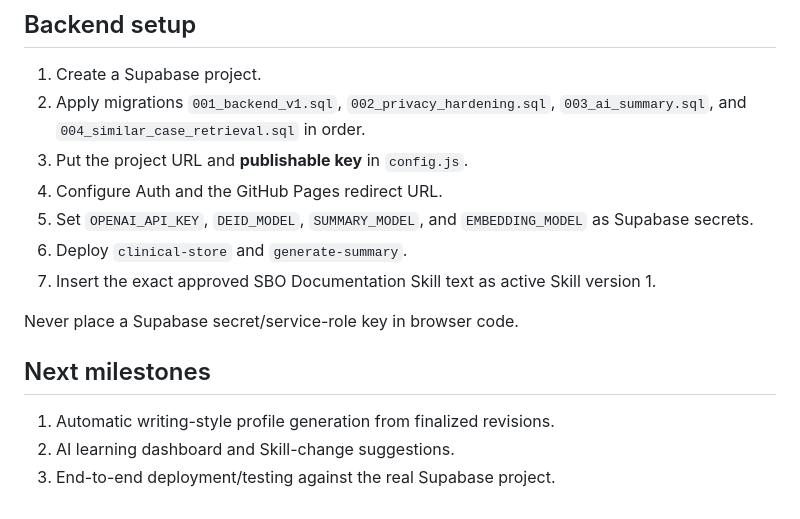
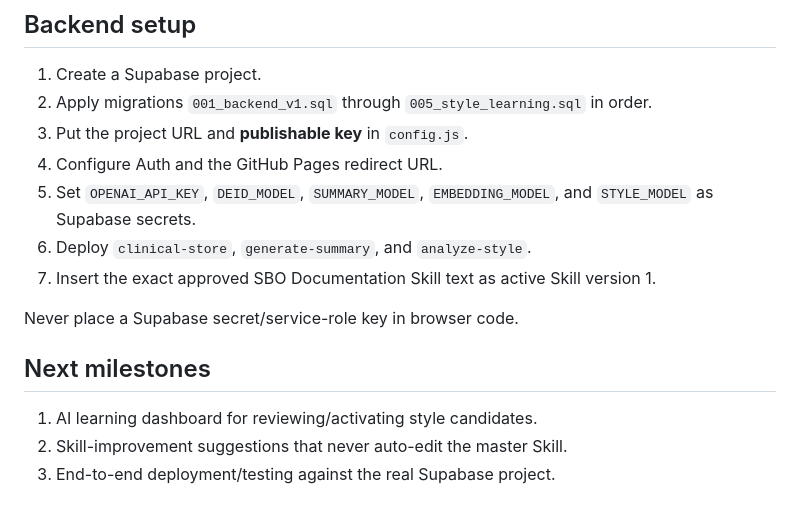
Before and after one commit to Report0101/BachTranSBO, a Markdown page: README.md, the part around the change. Rendered like a GitHub page.

Commit message:
Document approved style-learning workflow

```diff
--- a/README.md
+++ b/README.md
@@ -91,17 +91,17 @@ docs/
 ## Backend setup
 
 1. Create a Supabase project.
-2. Apply migrations `001_backend_v1.sql`, `002_privacy_hardening.sql`, `003_ai_summary.sql`, and `004_similar_case_retrieval.sql` in order.
+2. Apply migrations `001_backend_v1.sql` through `005_style_learning.sql` in order.
 3. Put the project URL and **publishable key** in `config.js`.
 4. Configure Auth and the GitHub Pages redirect URL.
-5. Set `OPENAI_API_KEY`, `DEID_MODEL`, `SUMMARY_MODEL`, and `EMBEDDING_MODEL` as Supabase secrets.
-6. Deploy `clinical-store` and `generate-summary`.
+5. Set `OPENAI_API_KEY`, `DEID_MODEL`, `SUMMARY_MODEL`, `EMBEDDING_MODEL`, and `STYLE_MODEL` as Supabase secrets.
+6. Deploy `clinical-store`, `generate-summary`, and `analyze-style`.
 7. Insert the exact approved SBO Documentation Skill text as active Skill version 1.
 
 Never place a Supabase secret/service-role key in browser code.
 
 ## Next milestones
 
-1. Automatic writing-style profile generation from finalized revisions.
-2. AI learning dashboard and Skill-change suggestions.
+1. AI learning dashboard for reviewing/activating style candidates.
+2. Skill-improvement suggestions that never auto-edit the master Skill.
 3. End-to-end deployment/testing against the real Supabase project.
```
